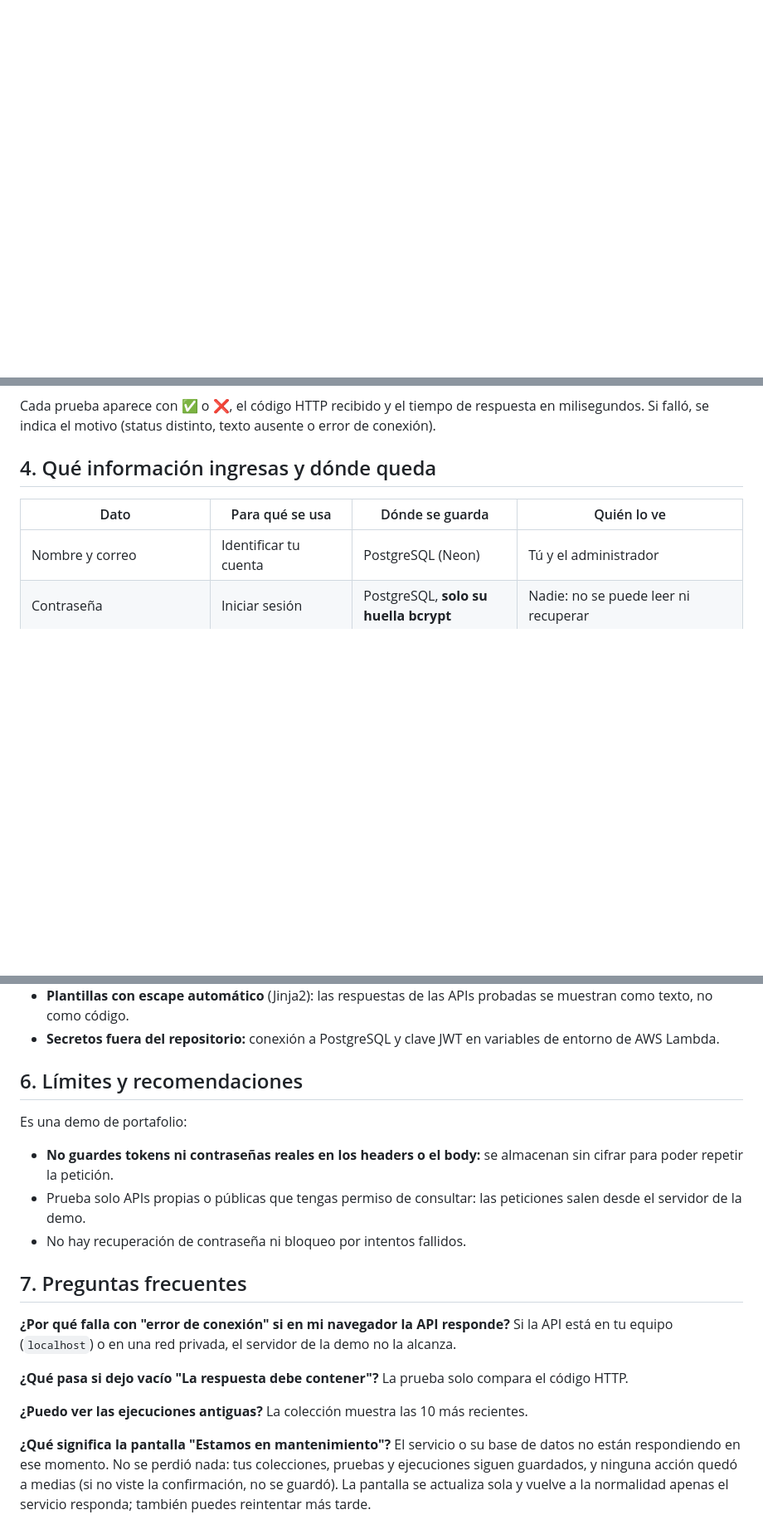
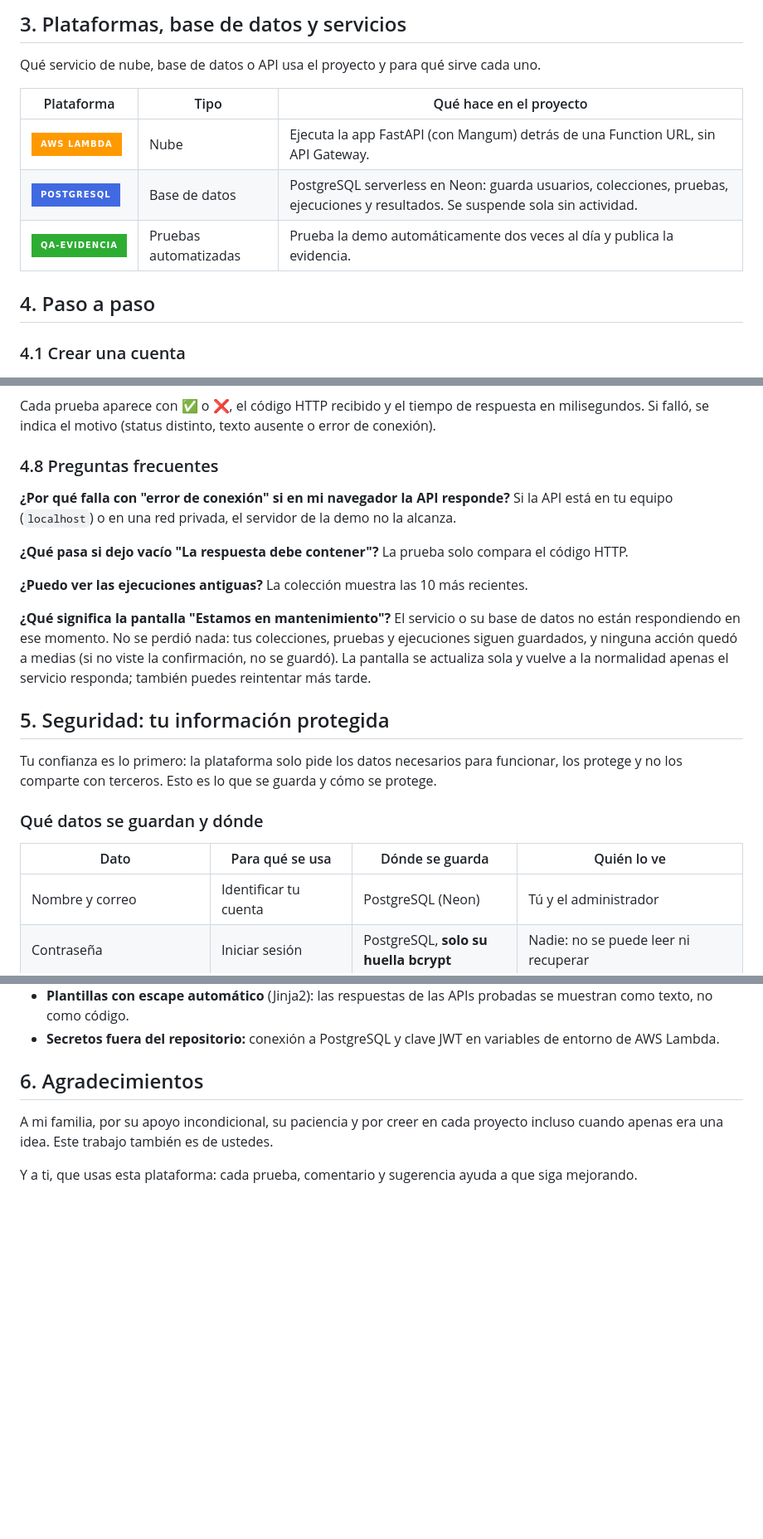
Before and after one commit to lariasca1994/verificador-api, a Markdown page: docs/MANUAL.md, 3 parts joined by grey strips. Shown at 83% size. GitHub-like rendering; badges without logos; blank space fills up the shorter version.

```diff
--- a/docs/MANUAL.md
+++ b/docs/MANUAL.md
@@ -35,3 +64,16 @@ queda guardada con su resultado y su tiempo de respuesta, como evidencia de prue
+## 3. Plataformas, base de datos y servicios
+
+Qué servicio de nube, base de datos o API usa el proyecto y para qué sirve cada uno.
+
+| Plataforma | Tipo | Qué hace en el proyecto |
+|---|---|---|
+| ![AWS Lambda](https://img.shields.io/badge/AWS_Lambda-FF9900?style=for-the-badge&logo=awslambda&logoColor=white) | Nube | Ejecuta la app FastAPI (con Mangum) detrás de una Function URL, sin API Gateway. |
+| ![PostgreSQL](https://img.shields.io/badge/PostgreSQL-4169E1?style=for-the-badge&logo=postgresql&logoColor=white) | Base de datos | PostgreSQL serverless en Neon: guarda usuarios, colecciones, pruebas, ejecuciones y resultados. Se suspende sola sin actividad. |
+| ![qa-evidencia](https://img.shields.io/badge/qa--evidencia-2EAD33?style=for-the-badge&logo=playwright&logoColor=white) | Pruebas automatizadas | Prueba la demo automáticamente dos veces al día y publica la evidencia. |
+
+## 4. Paso a paso
+
+### 4.1 Crear una cuenta
 
 ![Formulario de registro](img/manual/01-registro.png)
 
@@ -104,7 +146,22 @@ Solo ves **tus** colecciones.
 Cada prueba aparece con ✅ o ❌, el código HTTP recibido y el tiempo de respuesta en
 milisegundos. Si falló, se indica el motivo (status distinto, texto ausente o error de conexión).
 
-## 4. Qué información ingresas y dónde queda
+### 4.8 Preguntas frecuentes
+
+**¿Por qué falla con "error de conexión" si en mi navegador la API responde?** Si la API está en
+tu equipo (`localhost`) o en una red privada, el servidor de la demo no la alcanza.
+
+**¿Qué pasa si dejo vacío "La respuesta debe contener"?** La prueba solo compara el código HTTP.
+
+**¿Puedo ver las ejecuciones antiguas?** La colección muestra las 10 más recientes.
+
+**¿Qué significa la pantalla "Estamos en mantenimiento"?** El servicio o su base de datos no están respondiendo en ese momento. No se perdió nada: tus colecciones, pruebas y ejecuciones siguen guardados, y ninguna acción quedó a medias (si no viste la confirmación, no se guardó). La pantalla se actualiza sola y vuelve a la normalidad apenas el servicio responda; también puedes reintentar más tarde.
+
+## 5. Seguridad: tu información protegida
+
+Tu confianza es lo primero: la plataforma solo pide los datos necesarios para funcionar, los protege y no los comparte con terceros. Esto es lo que se guarda y cómo se protege.
+
+### Qué datos se guardan y dónde
 
 | Dato | Para qué se usa | Dónde se guarda | Quién lo ve |
 |---|---|---|---|
@@ -132,23 +189,8 @@ Comprobado en el código del proyecto (`app/seguridad.py`, `app/dependencias.py`
 - **Secretos fuera del repositorio:** conexión a PostgreSQL y clave JWT en variables de entorno de
   AWS Lambda.
 
-## 6. Límites y recomendaciones
+## 6. Agradecimientos
 
-Es una demo de portafolio:
+A mi familia, por su apoyo incondicional, su paciencia y por creer en cada proyecto incluso cuando apenas era una idea. Este trabajo también es de ustedes.
 
-- **No guardes tokens ni contraseñas reales en los headers o el body:** se almacenan sin cifrar
-  para poder repetir la petición.
-- Prueba solo APIs propias o públicas que tengas permiso de consultar: las peticiones salen desde
-  el servidor de la demo.
-- No hay recuperación de contraseña ni bloqueo por intentos fallidos.
-
-## 7. Preguntas frecuentes
-
-**¿Por qué falla con "error de conexión" si en mi navegador la API responde?** Si la API está en
-tu equipo (`localhost`) o en una red privada, el servidor de la demo no la alcanza.
-
-**¿Qué pasa si dejo vacío "La respuesta debe contener"?** La prueba solo compara el código HTTP.
-
-**¿Puedo ver las ejecuciones antiguas?** La colección muestra las 10 más recientes.
-
-**¿Qué significa la pantalla "Estamos en mantenimiento"?** El servicio o su base de datos no están respondiendo en ese momento. No se perdió nada: tus colecciones, pruebas y ejecuciones siguen guardados, y ninguna acción quedó a medias (si no viste la confirmación, no se guardó). La pantalla se actualiza sola y vuelve a la normalidad apenas el servicio responda; también puedes reintentar más tarde.
+Y a ti, que usas esta plataforma: cada prueba, comentario y sugerencia ayuda a que siga mejorando.
```
Also changed, not shown: other parts of docs/MANUAL.md (+47 -18 lines).
